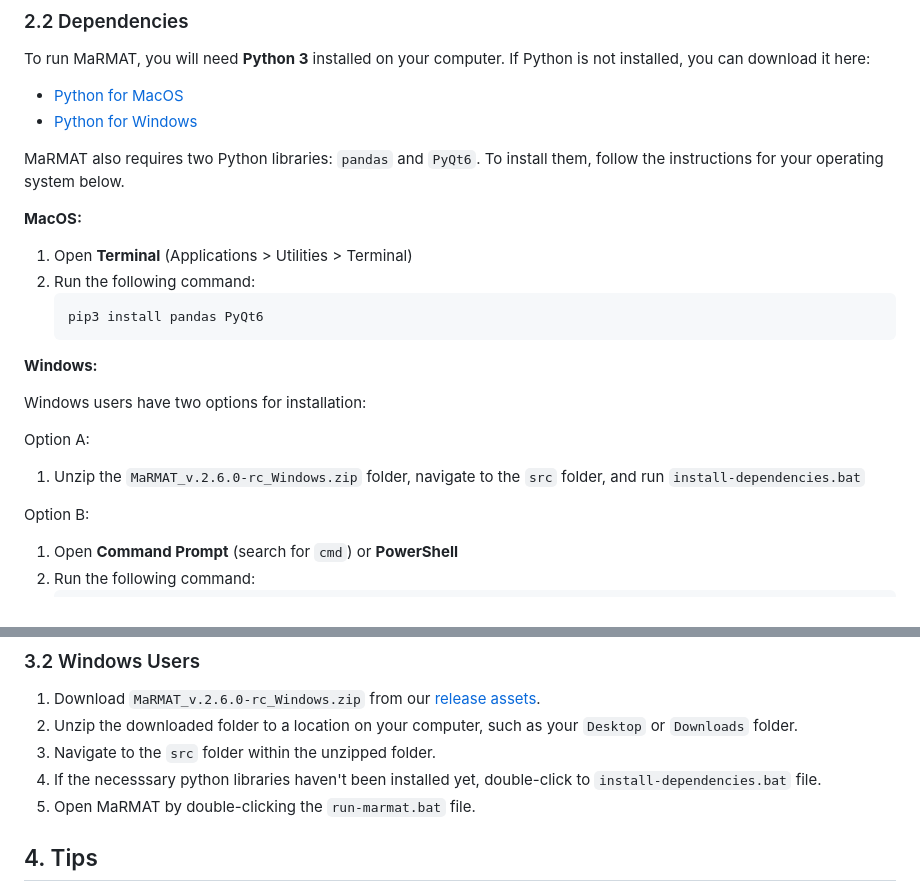
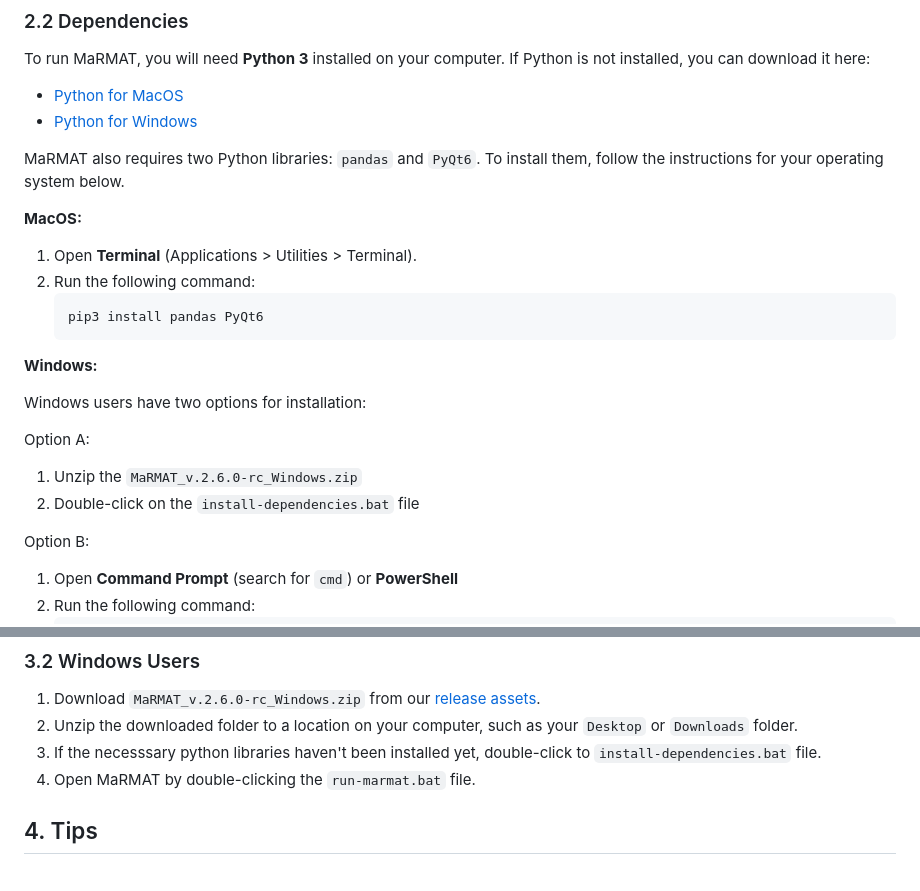
Before and after one commit to marriott-library/MaRMAT, a Markdown page: README.md, 2 parts joined by grey strips. GitHub-like rendering.

````diff
--- a/README.md
+++ b/README.md
@@ -72,7 +72,7 @@ To run MaRMAT, you will need **Python 3** installed on your computer. If Python
 MaRMAT also requires two Python libraries: `pandas` and `PyQt6`. To install them, follow the instructions for your operating system below.
 
 **MacOS:**
-1. Open **Terminal** (Applications > Utilities > Terminal)
+1. Open **Terminal** (Applications > Utilities > Terminal).
 2. Run the following command:
    ```bash
    pip3 install pandas PyQt6
@@ -83,7 +83,8 @@ MaRMAT also requires two Python libraries: `pandas` and `PyQt6`. To install them
 Windows users have two options for installation:
 
 Option A:
-1. Unzip the `MaRMAT_v.2.6.0-rc_Windows.zip` folder, navigate to the `src` folder, and run `install-dependencies.bat`
+1. Unzip the `MaRMAT_v.2.6.0-rc_Windows.zip`
+2. Double-click on the `install-dependencies.bat` file
 
 Option B:
 1. Open **Command Prompt** (search for `cmd`) or **PowerShell**
@@ -115,9 +116,8 @@ Option B:
 ### 3.2 Windows Users
 1. Download `MaRMAT_v.2.6.0-rc_Windows.zip` from our [release assets](https://github.com/marriott-library/MaRMAT/releases/tag/v2.6.0-rc).
 2. Unzip the downloaded folder to a location on your computer, such as your `Desktop` or `Downloads` folder.
-3. Navigate to the `src` folder within the unzipped folder.
-4. If the necesssary python libraries haven't been installed yet, double-click to `install-dependencies.bat` file.
-5. Open MaRMAT by double-clicking the `run-marmat.bat` file.
+3. If the necesssary python libraries haven't been installed yet, double-click to `install-dependencies.bat` file.
+4. Open MaRMAT by double-clicking the `run-marmat.bat` file.
 
 ## 4. Tips
 - Ensure that both the lexicon and metadata files are in CSV format.
````
